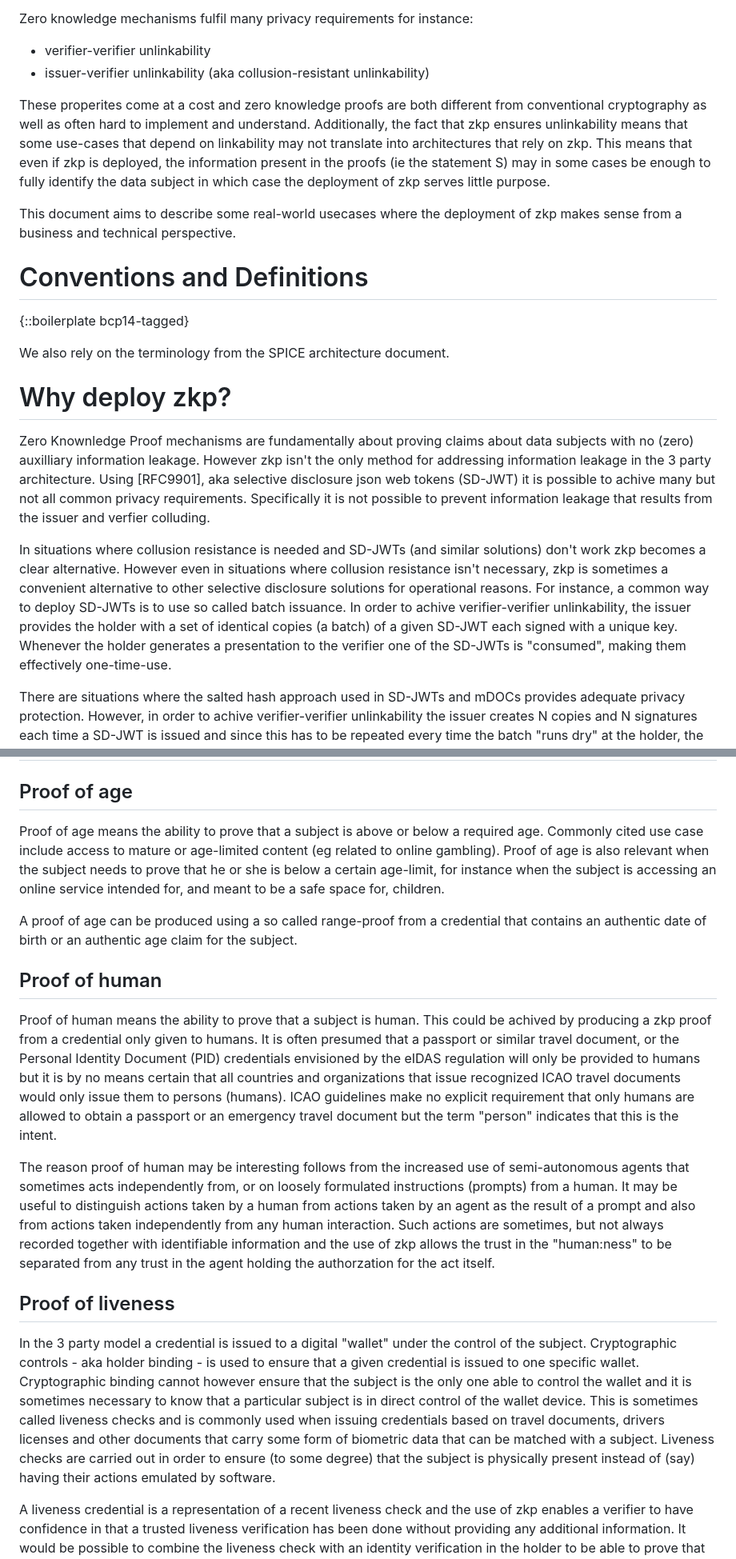
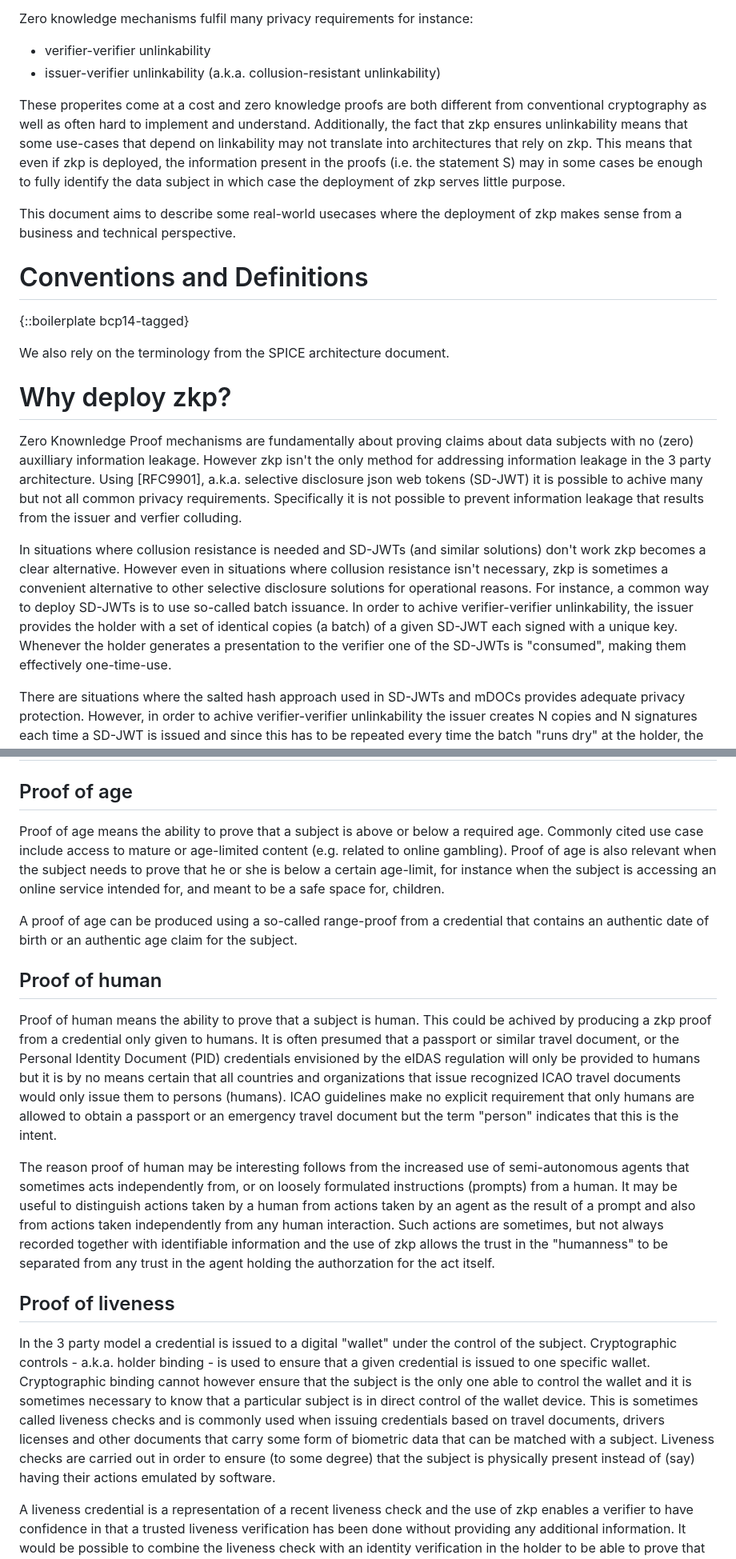
Before and after one commit to leifj/draft-johansson-zkp-usecases, a Markdown page: draft-johansson-zkp-usecases.md, 2 parts joined by grey strips. Shown at 80% size. GitHub-like rendering.

Commit message:
Copyediting

```diff
--- a/draft-johansson-zkp-usecases.md
+++ b/draft-johansson-zkp-usecases.md
@@ -54,9 +54,9 @@ There are several ways to define the concept of zero knowledge proofs. In this d
 Zero knowledge mechanisms fulfil many privacy requirements for instance:
 
 * verifier-verifier unlinkability
-* issuer-verifier unlinkability (aka collusion-resistant unlinkability)
+* issuer-verifier unlinkability (a.k.a. collusion-resistant unlinkability)
 
-These properites come at a cost and zero knowledge proofs are both different from conventional cryptography as well as often hard to implement and understand. Additionally, the fact that zkp ensures unlinkability means that some use-cases that depend on linkability may not translate into architectures that rely on zkp. This means that even if zkp is deployed, the information present in the proofs (ie the statement S) may in some cases be enough to fully identify the data subject in which case the deployment of zkp serves little purpose.
+These properites come at a cost and zero knowledge proofs are both different from conventional cryptography as well as often hard to implement and understand. Additionally, the fact that zkp ensures unlinkability means that some use-cases that depend on linkability may not translate into architectures that rely on zkp. This means that even if zkp is deployed, the information present in the proofs (i.e. the statement S) may in some cases be enough to fully identify the data subject in which case the deployment of zkp serves little purpose.
 
 This document aims to describe some real-world usecases where the deployment of zkp makes sense from a business and technical perspective.
 
@@ -68,9 +68,9 @@ We also rely on the terminology from the SPICE architecture document.
 
 # Why deploy zkp?
 
-Zero Knownledge Proof mechanisms are fundamentally about proving claims about data subjects with no (zero) auxilliary information leakage. However zkp isn't the only method for addressing information leakage in the 3 party architecture. Using [RFC9901], aka selective disclosure json web tokens (SD-JWT) it is possible to achive many but not all common privacy requirements. Specifically it is not possible to prevent information leakage that results from the issuer and verfier colluding.
+Zero Knownledge Proof mechanisms are fundamentally about proving claims about data subjects with no (zero) auxilliary information leakage. However zkp isn't the only method for addressing information leakage in the 3 party architecture. Using [RFC9901], a.k.a. selective disclosure json web tokens (SD-JWT) it is possible to achive many but not all common privacy requirements. Specifically it is not possible to prevent information leakage that results from the issuer and verfier colluding.
 
-In situations where collusion resistance is needed and SD-JWTs (and similar solutions) don't work zkp becomes a clear alternative. However even in situations where collusion resistance isn't necessary, zkp is sometimes a convenient alternative to other selective disclosure solutions for operational reasons. For instance, a common way to deploy SD-JWTs is to use so called batch issuance. In order to achive verifier-verifier unlinkability, the issuer provides the holder with a set of identical copies (a batch) of a given SD-JWT each signed with a unique key. Whenever the holder generates a presentation to the verifier one of the SD-JWTs is "consumed", making them effectively one-time-use.
+In situations where collusion resistance is needed and SD-JWTs (and similar solutions) don't work zkp becomes a clear alternative. However even in situations where collusion resistance isn't necessary, zkp is sometimes a convenient alternative to other selective disclosure solutions for operational reasons. For instance, a common way to deploy SD-JWTs is to use so-called batch issuance. In order to achive verifier-verifier unlinkability, the issuer provides the holder with a set of identical copies (a batch) of a given SD-JWT each signed with a unique key. Whenever the holder generates a presentation to the verifier one of the SD-JWTs is "consumed", making them effectively one-time-use.
 
 There are situations where the salted hash approach used in SD-JWTs and mDOCs provides adequate privacy protection. However, in order to achive verifier-verifier unlinkability the issuer creates N copies and N signatures each time a SD-JWT is issued and since this has to be repeated every time the batch "runs dry" at the holder, the issuer has to perform a large and recurring number of signatures. Depending on how the infrastructure is setup, it may simply be cheaper from an operational point of view to use a zkp mechanism where a single credential can be issued and re-used by the holder for as long as it is valid.
 
@@ -80,19 +80,19 @@ In some jurisdictions, legal requirements are beeing established to ensure enhan
 
 ## Proof of age
 
-Proof of age means the ability to prove that a subject is above or below a required age. Commonly cited use case include access to mature or age-limited content (eg related to online gambling). Proof of age is also relevant when the subject needs to prove that he or she is below a certain age-limit, for instance when the subject is accessing an online service intended for, and meant to be a safe space for, children.
+Proof of age means the ability to prove that a subject is above or below a required age. Commonly cited use case include access to mature or age-limited content (e.g. related to online gambling). Proof of age is also relevant when the subject needs to prove that he or she is below a certain age-limit, for instance when the subject is accessing an online service intended for, and meant to be a safe space for, children.
 
-A proof of age can be produced using a so called range-proof from a credential that contains an authentic date of birth or an authentic age claim for the subject.
+A proof of age can be produced using a so-called range-proof from a credential that contains an authentic date of birth or an authentic age claim for the subject.
 
 ## Proof of human
 
 Proof of human means the ability to prove that a subject is human. This could be achived by producing a zkp proof from a credential only given to humans. It is often presumed that a passport or similar travel document, or the Personal Identity Document (PID) credentials envisioned by the eIDAS regulation will only be provided to humans but it is by no means certain that all countries and organizations that issue recognized ICAO travel documents would only issue them to persons (humans). ICAO guidelines make no explicit requirement that only humans are allowed to obtain a passport or an emergency travel document but the term "person" indicates that this is the intent.
 
-The reason proof of human may be interesting follows from the increased use of semi-autonomous agents that sometimes acts independently from, or on loosely formulated instructions (prompts) from a human. It may be useful to distinguish actions taken by a human from actions taken by an agent as the result of a prompt and also from actions taken independently from any human interaction. Such actions are sometimes, but not always recorded together with identifiable information and the use of zkp allows the trust in the "human:ness" to be separated from any trust in the agent holding the authorzation for the act itself.
+The reason proof of human may be interesting follows from the increased use of semi-autonomous agents that sometimes acts independently from, or on loosely formulated instructions (prompts) from a human. It may be useful to distinguish actions taken by a human from actions taken by an agent as the result of a prompt and also from actions taken independently from any human interaction. Such actions are sometimes, but not always recorded together with identifiable information and the use of zkp allows the trust in the "humanness" to be separated from any trust in the agent holding the authorzation for the act itself.
 
 ## Proof of liveness
 
-In the 3 party model a credential is issued to a digital "wallet" under the control of the subject. Cryptographic controls - aka holder binding - is used to ensure that a given credential is issued to one specific wallet. Cryptographic binding cannot however ensure that the subject is the only one able to control the wallet and it is sometimes necessary to know that a particular subject is in direct control of the wallet device. This is sometimes called liveness checks and is commonly used when issuing credentials based on travel documents, drivers licenses and other documents that carry some form of biometric data that can be matched with a subject. Liveness checks are carried out in order to ensure (to some degree) that the subject is physically present instead of (say) having their actions emulated by software.
+In the 3 party model a credential is issued to a digital "wallet" under the control of the subject. Cryptographic controls - a.k.a. holder binding - is used to ensure that a given credential is issued to one specific wallet. Cryptographic binding cannot however ensure that the subject is the only one able to control the wallet and it is sometimes necessary to know that a particular subject is in direct control of the wallet device. This is sometimes called liveness checks and is commonly used when issuing credentials based on travel documents, drivers licenses and other documents that carry some form of biometric data that can be matched with a subject. Liveness checks are carried out in order to ensure (to some degree) that the subject is physically present instead of (say) having their actions emulated by software.
 
 A liveness credential is a representation of a recent liveness check and the use of zkp enables a verifier to have confidence in that a trusted liveness verification has been done without providing any additional information. It would be possible to combine the liveness check with an identity verification in the holder to be able to prove that the same individual holding an particular form of identity document (say a PID) was recently present and in control of the holder device.
 
```
